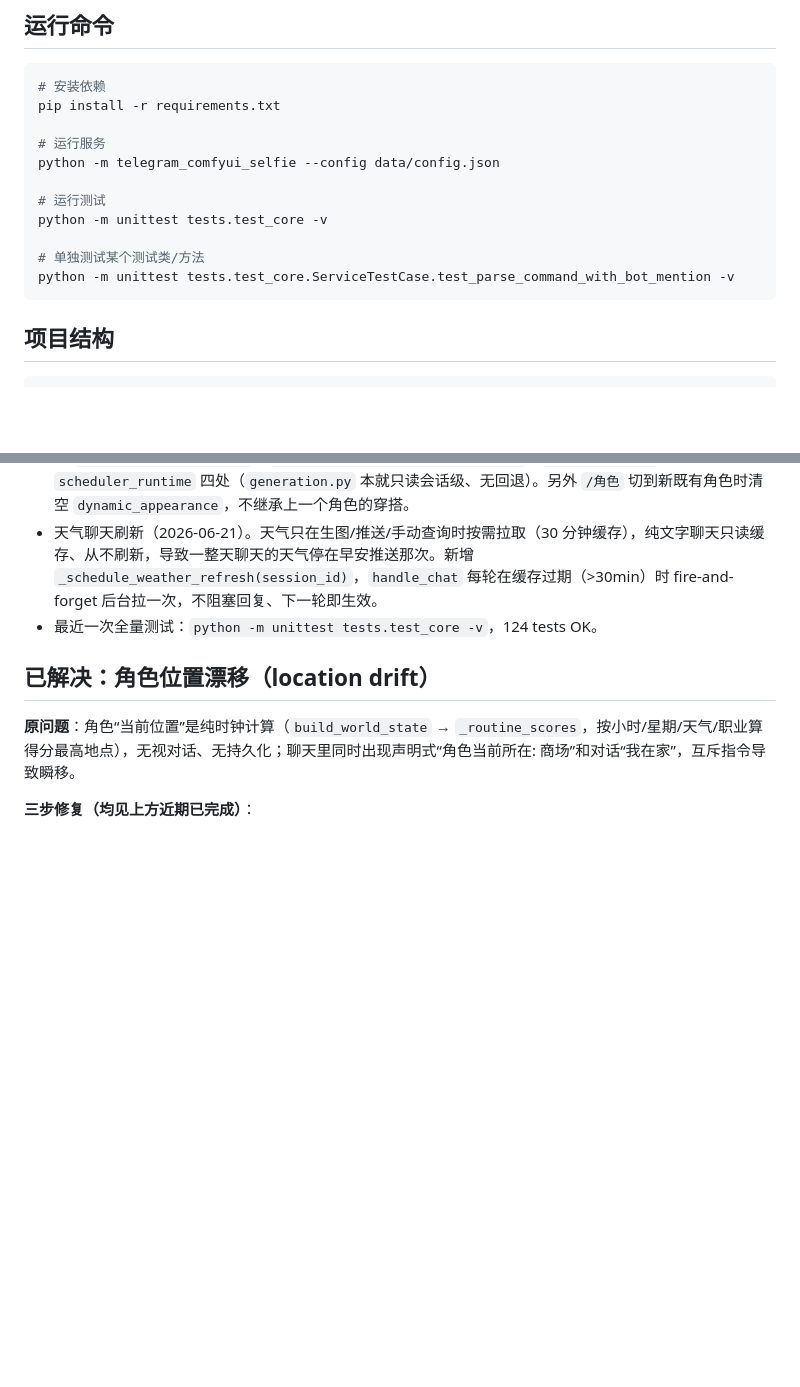
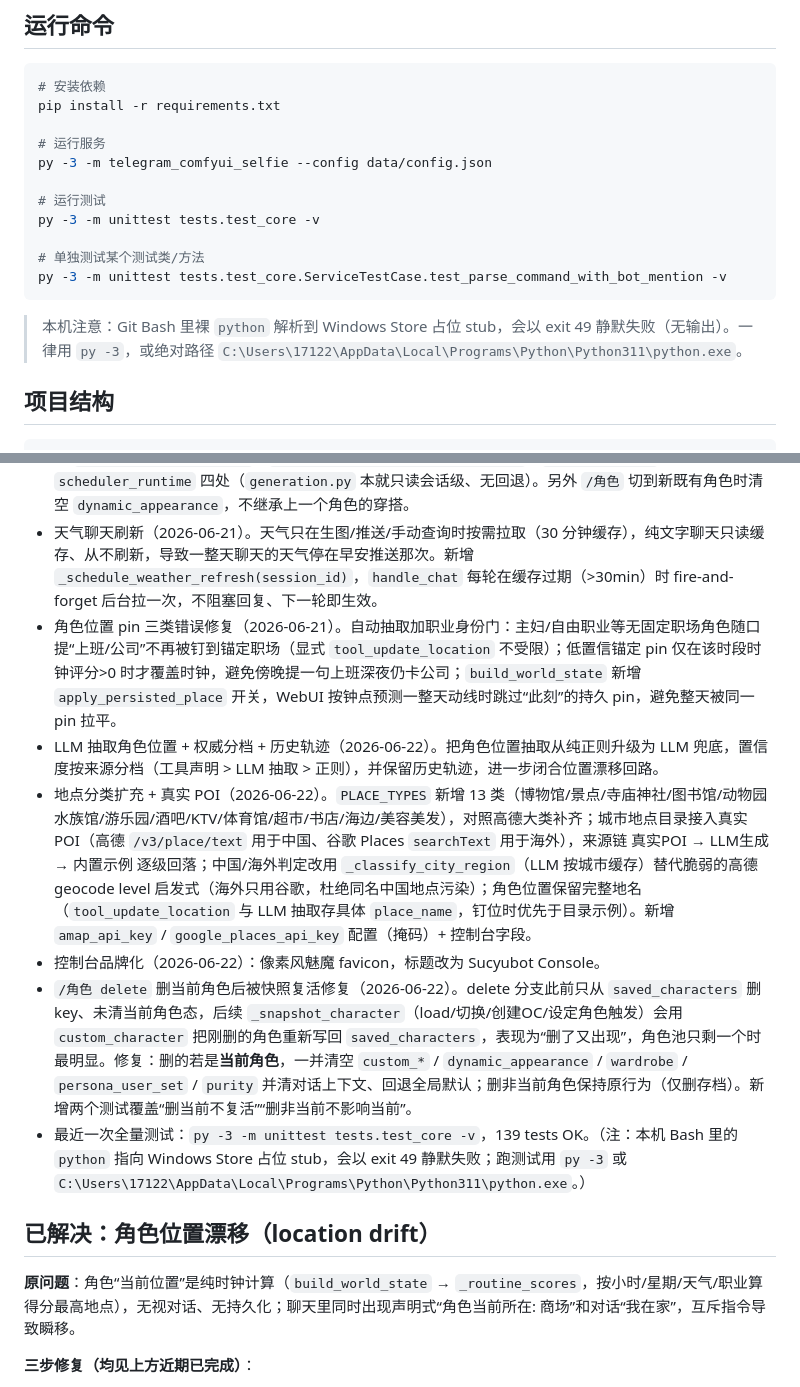
Before and after one commit to Hatano-Katatsu/SucyuBot_neo, a Markdown page: AGENTS.md, 2 parts joined by grey strips. GitHub-like rendering; blank space fills up the shorter version.

Commit message:
docs: 更新 AGENTS 进度至 2026-06-22
- 补记 06-21 之后 5 个提交（位置 pin 三类修复、LLM 抽取角色位置、
  地点分类扩充+真实POI、控制台品牌化、/角色 delete 快照复活修复）。
- 新增「已知限制」小节：时序叙事/同一部位多位置导致崩图，暂不修，
  归为画图模型语义解析能力问题，留治本方向。
- 测试基线 124 → 139 OK。
- 运行/测试命令改用 py -3，标注本机裸 python 指向 Windows Store
  stub 会以 exit 49 静默失败的坑。

Co-Authored-By: Claude Opus 4.8 <noreply@anthropic.com>

````diff
--- a/AGENTS.md
+++ b/AGENTS.md
@@ -19,14 +19,16 @@ Telegram 机器人，结合 AI 角色扮演（DeepSeek 等 OpenAI 兼容 API）
 pip install -r requirements.txt
 
 # 运行服务
-python -m telegram_comfyui_selfie --config data/config.json
+py -3 -m telegram_comfyui_selfie --config data/config.json
 
 # 运行测试
-python -m unittest tests.test_core -v
+py -3 -m unittest tests.test_core -v
 
 # 单独测试某个测试类/方法
-python -m unittest tests.test_core.ServiceTestCase.test_parse_command_with_bot_mention -v
+py -3 -m unittest tests.test_core.ServiceTestCase.test_parse_command_with_bot_mention -v
 ```
+
+> 本机注意：Git Bash 里裸 `python` 解析到 Windows Store 占位 stub，会以 exit 49 静默失败（无输出）。一律用 `py -3`，或绝对路径 `C:\Users\17122\AppData\Local\Programs\Python\Python311\python.exe`。
 
 ## 项目结构
 
@@ -175,7 +177,12 @@ WebUI 会话页已经有专门的「Prompt 槽位编辑」面板。它按用户
 - 测试用上下文命令（2026-06-21）。`/回滚 [N]`（`cmd_rollback`，别名 rollback/undo/回退/撤回）从聊天历史尾部删掉最近 N 轮（角色回复+对应用户消息），默认 1 轮，纯删上下文不调模型；`/重答`（`cmd_regenerate`，别名 regenerate/redo/重新生成）删掉上一条角色回复并用同一句话重跑聊天管线。方便手动测试对比同一输入下的输出。
 - 默认服装串味修复（2026-06-21）。全局默认 `dynamic_appearance`（魅魔的临时穿搭）原本在 4 处消费点被当 `state.get(...) or config.get(...)` 回退值用，导致东云绘名等既有角色没自带穿搭时套上了魅魔的默认服装。新增 `_effective_dynamic_appearance(session_id)`：自己有穿搭用自己的，否则**仅默认角色态**（`not _is_character_set`）才回退全局默认，设了角色一律返回空、交画面规划器按场景决定。统一替换 `_get_effective_persona` / `_chat_visible_appearance_context` / `image_planning` / `scheduler_runtime` 四处（`generation.py` 本就只读会话级、无回退）。另外 `/角色` 切到新既有角色时清空 `dynamic_appearance`，不继承上一个角色的穿搭。
 - 天气聊天刷新（2026-06-21）。天气只在生图/推送/手动查询时按需拉取（30 分钟缓存），纯文字聊天只读缓存、从不刷新，导致一整天聊天的天气停在早安推送那次。新增 `_schedule_weather_refresh(session_id)`，`handle_chat` 每轮在缓存过期（>30min）时 fire-and-forget 后台拉一次，不阻塞回复、下一轮即生效。
-- 最近一次全量测试：`python -m unittest tests.test_core -v`，124 tests OK。
+- 角色位置 pin 三类错误修复（2026-06-21）。自动抽取加职业身份门：主妇/自由职业等无固定职场角色随口提“上班/公司”不再被钉到锚定职场（显式 `tool_update_location` 不受限）；低置信锚定 pin 仅在该时段时钟评分>0 时才覆盖时钟，避免傍晚提一句上班深夜仍卡公司；`build_world_state` 新增 `apply_persisted_place` 开关，WebUI 按钟点预测一整天动线时跳过“此刻”的持久 pin，避免整天被同一 pin 拉平。
+- LLM 抽取角色位置 + 权威分档 + 历史轨迹（2026-06-22）。把角色位置抽取从纯正则升级为 LLM 兜底，置信度按来源分档（工具声明 > LLM 抽取 > 正则），并保留历史轨迹，进一步闭合位置漂移回路。
+- 地点分类扩充 + 真实 POI（2026-06-22）。`PLACE_TYPES` 新增 13 类（博物馆/景点/寺庙神社/图书馆/动物园水族馆/游乐园/酒吧/KTV/体育馆/超市/书店/海边/美容美发），对照高德大类补齐；城市地点目录接入真实 POI（高德 `/v3/place/text` 用于中国、谷歌 Places `searchText` 用于海外），来源链 真实POI → LLM生成 → 内置示例 逐级回落；中国/海外判定改用 `_classify_city_region`（LLM 按城市缓存）替代脆弱的高德 geocode level 启发式（海外只用谷歌，杜绝同名中国地点污染）；角色位置保留完整地名（`tool_update_location` 与 LLM 抽取存具体 `place_name`，钉位时优先于目录示例）。新增 `amap_api_key` / `google_places_api_key` 配置（掩码）+ 控制台字段。
+- 控制台品牌化（2026-06-22）：像素风魅魔 favicon，标题改为 Sucyubot Console。
+- `/角色 delete` 删当前角色后被快照复活修复（2026-06-22）。delete 分支此前只从 `saved_characters` 删 key、未清当前角色态，后续 `_snapshot_character`（load/切换/创建OC/设定角色触发）会用 `custom_character` 把刚删的角色重新写回 `saved_characters`，表现为“删了又出现”，角色池只剩一个时最明显。修复：删的若是**当前角色**，一并清空 `custom_*` / `dynamic_appearance` / `wardrobe` / `persona_user_set` / `purity` 并清对话上下文、回退全局默认；删非当前角色保持原行为（仅删存档）。新增两个测试覆盖“删当前不复活”“删非当前不影响当前”。
+- 最近一次全量测试：`py -3 -m unittest tests.test_core -v`，139 tests OK。（注：本机 Bash 里的 `python` 指向 Windows Store 占位 stub，会以 exit 49 静默失败；跑测试用 `py -3` 或 `C:\Users\17122\AppData\Local\Programs\Python\Python311\python.exe`。）
 
 ## 已解决：角色位置漂移（location drift）
 
````
Also changed, not shown: other parts of AGENTS.md (+6 -1 lines).
